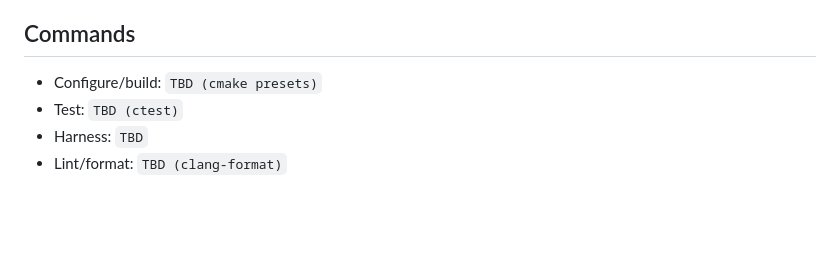
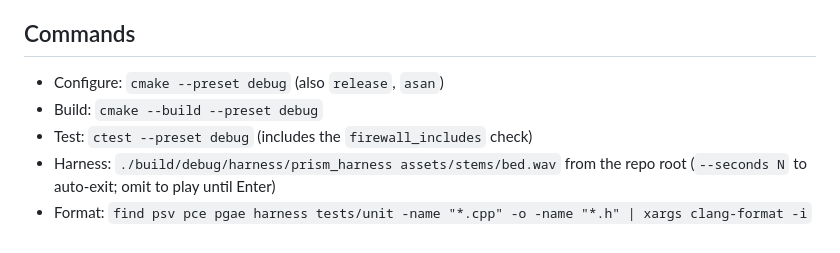
Before and after one commit to RidhwanAhamed/prism-core, a Markdown page: CLAUDE.md, the part around the change. GitHub-like rendering; blank space fills up the shorter version.

Commit message:
docs: fill CLAUDE.md commands section
Co-Authored-By: Claude Fable 5 <noreply@anthropic.com>

```diff
--- a/CLAUDE.md
+++ b/CLAUDE.md
@@ -122,8 +122,9 @@ battery estimate) measured and recorded against the budgets in the build plan.
 
 ## Commands
 
-<!-- Fill in during Task 0. -->
-- Configure/build: `TBD (cmake presets)`
-- Test: `TBD (ctest)`
-- Harness: `TBD`
-- Lint/format: `TBD (clang-format)`
+- Configure: `cmake --preset debug` (also `release`, `asan`)
+- Build: `cmake --build --preset debug`
+- Test: `ctest --preset debug` (includes the `firewall_includes` check)
+- Harness: `./build/debug/harness/prism_harness assets/stems/bed.wav` from the repo
+  root (`--seconds N` to auto-exit; omit to play until Enter)
+- Format: `find psv pce pgae harness tests/unit -name "*.cpp" -o -name "*.h" | xargs clang-format -i`
```
